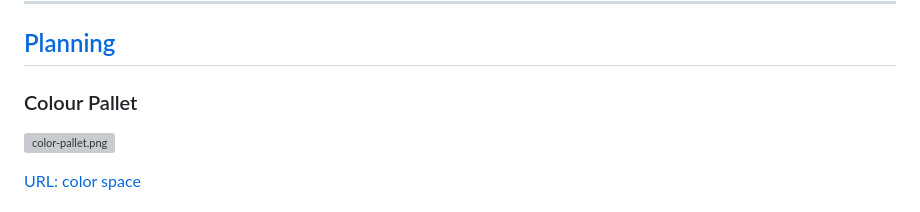
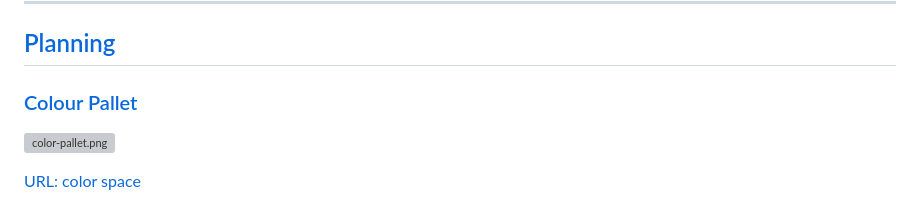
Before and after one commit to douglas86/hangman, a Markdown page: README.md, the part around one of its changes. Rendered like a GitHub page; grey boxes are pictures that could not be loaded.

```diff
--- a/README.md
+++ b/README.md
@@ -23,7 +23,7 @@ This is a simple Hangman Game were you guess what letters come into the spaces.
 
 ## [Planning](#table-of-content)
 
-### Colour Pallet
+### [Colour Pallet](#colour-pallet)
 
 ![color-pallet.png](assets/images/readme/planning/color-pallet.png)
 
```
Also changed, not shown: other parts of README.md (+1 -1 lines).
